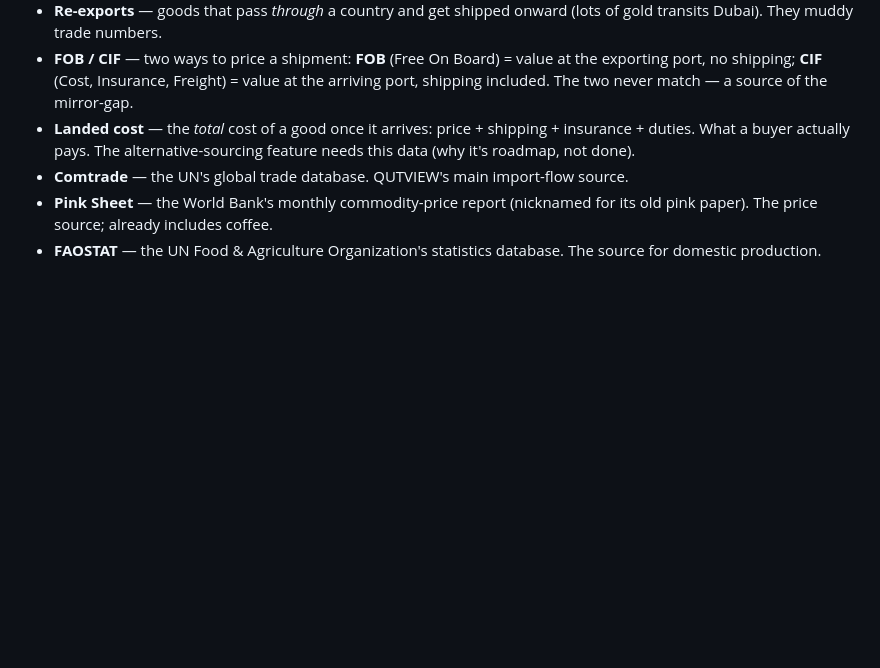
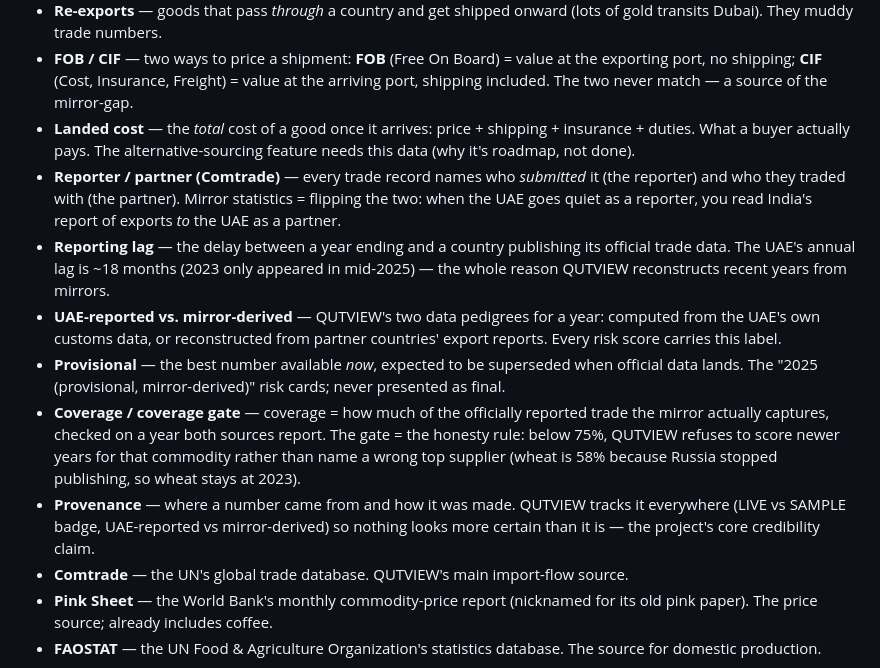
Before and after one commit to Yoni062004/qutview, a Markdown page: GLOSSARY.md, the part around the change. Drawn GitHub-style; blank space fills up the shorter version.

Commit message:
Glossary: add provenance terms from the annual mirror extension
Reporter/partner, reporting lag, UAE-reported vs mirror-derived,
provisional, coverage gate, provenance.

Co-Authored-By: Claude Fable 5 <noreply@anthropic.com>

```diff
--- a/GLOSSARY.md
+++ b/GLOSSARY.md
@@ -31,6 +31,12 @@ Each entry is one or two sentences, tied back to the project where it helps.
 - **Re-exports** — goods that pass *through* a country and get shipped onward (lots of gold transits Dubai). They muddy trade numbers.
 - **FOB / CIF** — two ways to price a shipment: **FOB** (Free On Board) = value at the exporting port, no shipping; **CIF** (Cost, Insurance, Freight) = value at the arriving port, shipping included. The two never match — a source of the mirror-gap.
 - **Landed cost** — the *total* cost of a good once it arrives: price + shipping + insurance + duties. What a buyer actually pays. The alternative-sourcing feature needs this data (why it's roadmap, not done).
+- **Reporter / partner (Comtrade)** — every trade record names who *submitted* it (the reporter) and who they traded with (the partner). Mirror statistics = flipping the two: when the UAE goes quiet as a reporter, you read India's report of exports *to* the UAE as a partner.
+- **Reporting lag** — the delay between a year ending and a country publishing its official trade data. The UAE's annual lag is ~18 months (2023 only appeared in mid-2025) — the whole reason QUTVIEW reconstructs recent years from mirrors.
+- **UAE-reported vs. mirror-derived** — QUTVIEW's two data pedigrees for a year: computed from the UAE's own customs data, or reconstructed from partner countries' export reports. Every risk score carries this label.
+- **Provisional** — the best number available *now*, expected to be superseded when official data lands. The "2025 (provisional, mirror-derived)" risk cards; never presented as final.
+- **Coverage / coverage gate** — coverage = how much of the officially reported trade the mirror actually captures, checked on a year both sources report. The gate = the honesty rule: below 75%, QUTVIEW refuses to score newer years for that commodity rather than name a wrong top supplier (wheat is 58% because Russia stopped publishing, so wheat stays at 2023).
+- **Provenance** — where a number came from and how it was made. QUTVIEW tracks it everywhere (LIVE vs SAMPLE badge, UAE-reported vs mirror-derived) so nothing looks more certain than it is — the project's core credibility claim.
 - **Comtrade** — the UN's global trade database. QUTVIEW's main import-flow source.
 - **Pink Sheet** — the World Bank's monthly commodity-price report (nicknamed for its old pink paper). The price source; already includes coffee.
 - **FAOSTAT** — the UN Food & Agriculture Organization's statistics database. The source for domestic production.
```
